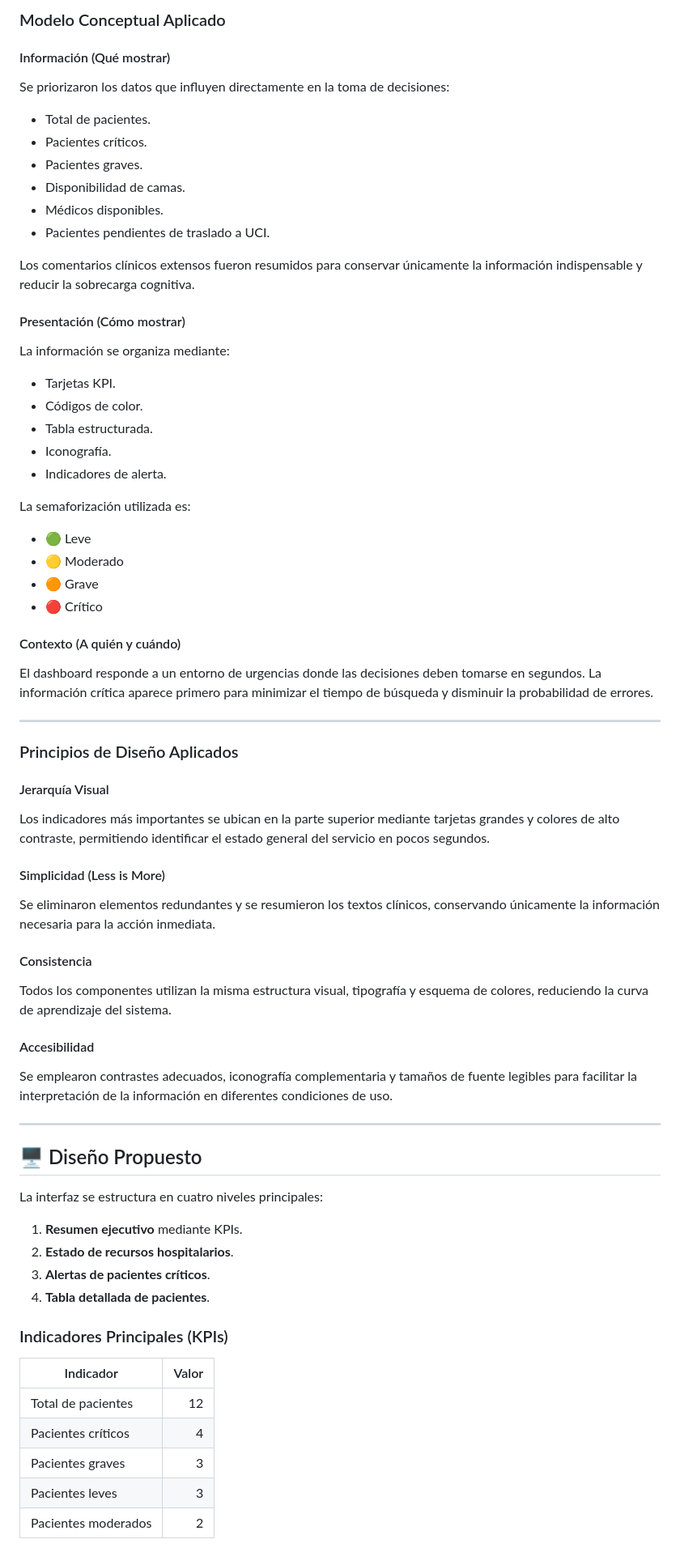
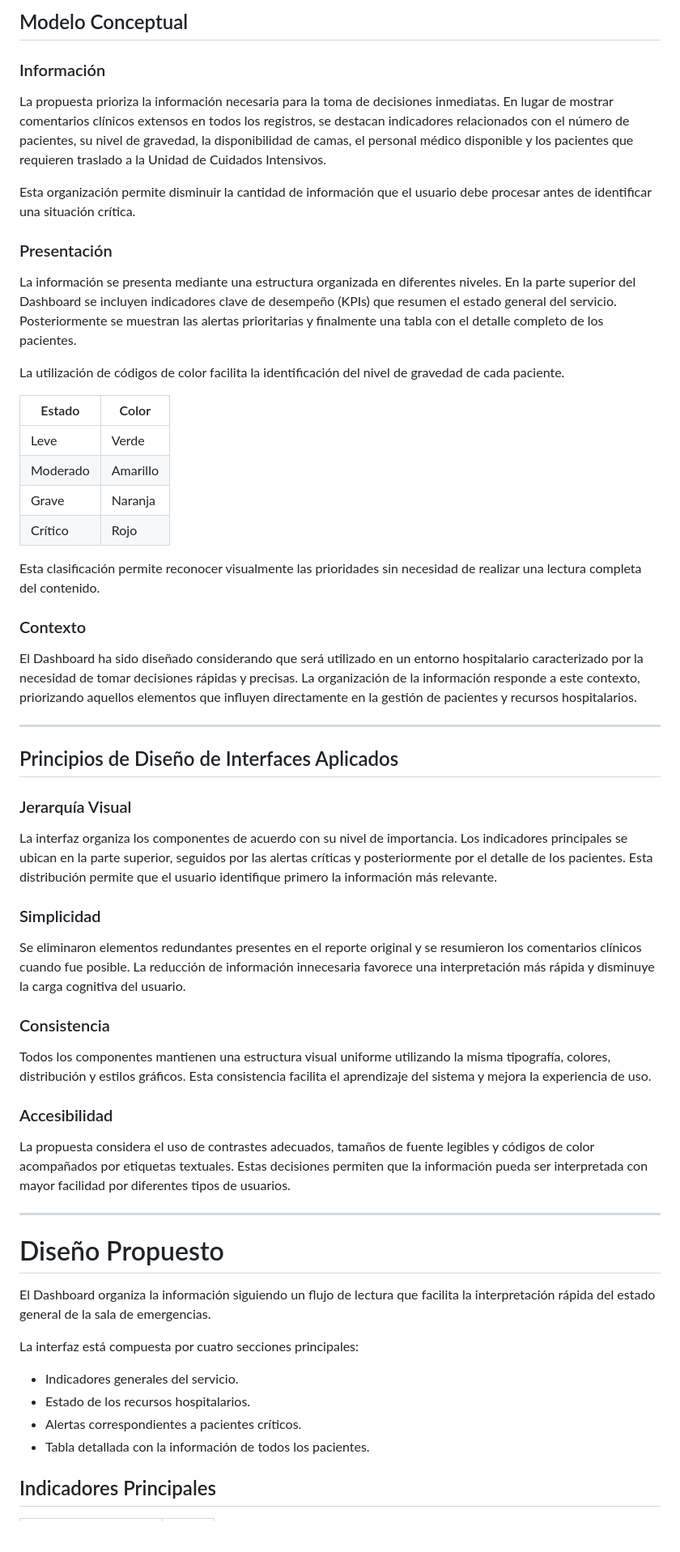
Before and after one commit to drahcirok/Actividad-1, a Markdown page: README.md, the part around one of its changes. Shown at 81% size. Rendered like a GitHub page; blank space fills up the shorter version.

Commit message:
Revise README for project clarity and structure
Updated the README to reflect project details and structure.

```diff
--- a/README.md
+++ b/README.md
@@ -120,78 +113,63 @@ El dashboard debe permitir:
 
-### Modelo Conceptual Aplicado
+## Modelo Conceptual
 
-#### Información (Qué mostrar)
+### Información
 
-Se priorizaron los datos que influyen directamente en la toma de decisiones:
+La propuesta prioriza la información necesaria para la toma de decisiones inmediatas. En lugar de mostrar comentarios clínicos extensos en todos los registros, se destacan indicadores relacionados con el número de pacientes, su nivel de gravedad, la disponibilidad de camas, el personal médico disponible y los pacientes que requieren traslado a la Unidad de Cuidados Intensivos.
 
-- Total de pacientes.
-- Pacientes críticos.
-- Pacientes graves.
-- Disponibilidad de camas.
-- Médicos disponibles.
-- Pacientes pendientes de traslado a UCI.
+Esta organización permite disminuir la cantidad de información que el usuario debe procesar antes de identificar una situación crítica.
 
-Los comentarios clínicos extensos fueron resumidos para conservar únicamente la información indispensable y reducir la sobrecarga cognitiva.
+### Presentación
 
-#### Presentación (Cómo mostrar)
+La información se presenta mediante una estructura organizada en diferentes niveles. En la parte superior del Dashboard se incluyen indicadores clave de desempeño (KPIs) que resumen el estado general del servicio. Posteriormente se muestran las alertas prioritarias y finalmente una tabla con el detalle completo de los pacientes.
 
-La información se organiza mediante:
+La utilización de códigos de color facilita la identificación del nivel de gravedad de cada paciente.
 
-- Tarjetas KPI.
-- Códigos de color.
-- Tabla estructurada.
-- Iconografía.
-- Indicadores de alerta.
+| Estado   | Color    |
+| -------- | -------- |
+| Leve     | Verde    |
+| Moderado | Amarillo |
+| Grave    | Naranja  |
+| Crítico  | Rojo     |
 
-La semaforización utilizada es:
+Esta clasificación permite reconocer visualmente las prioridades sin necesidad de realizar una lectura completa del contenido.
 
-- 🟢 Leve
-- 🟡 Moderado
-- 🟠 Grave
-- 🔴 Crítico
+### Contexto
 
-#### Contexto (A quién y cuándo)
-
-El dashboard responde a un entorno de urgencias donde las decisiones deben tomarse en segundos. La información crítica aparece primero para minimizar el tiempo de búsqueda y disminuir la probabilidad de errores.
+El Dashboard ha sido diseñado considerando que será utilizado en un entorno hospitalario caracterizado por la necesidad de tomar decisiones rápidas y precisas. La organización de la información responde a este contexto, priorizando aquellos elementos que influyen directamente en la gestión de pacientes y recursos hospitalarios.
 
 ---
 
-### Principios de Diseño Aplicados
+## Principios de Diseño de Interfaces Aplicados
 
-#### Jerarquía Visual
+### Jerarquía Visual
 
-Los indicadores más importantes se ubican en la parte superior mediante tarjetas grandes y colores de alto contraste, permitiendo identificar el estado general del servicio en pocos segundos.
+La interfaz organiza los componentes de acuerdo con su nivel de importancia. Los indicadores principales se ubican en la parte superior, seguidos por las alertas críticas y posteriormente por el detalle de los pacientes. Esta distribución permite que el usuario identifique primero la información más relevante.
 
-#### Simplicidad (Less is More)
+### Simplicidad
 
-Se eliminaron elementos redundantes y se resumieron los textos clínicos, conservando únicamente la información necesaria para la acción inmediata.
+Se eliminaron elementos redundantes presentes en el reporte original y se resumieron los comentarios clínicos cuando fue posible. La reducción de información innecesaria favorece una interpretación más rápida y disminuye la carga cognitiva del usuario.
 
-#### Consistencia
+### Consistencia
 
-Todos los componentes utilizan la misma estructura visual, tipografía y esquema de colores, reduciendo la curva de aprendizaje del sistema.
+Todos los componentes mantienen una estructura visual uniforme utilizando la misma tipografía, colores, distribución y estilos gráficos. Esta consistencia facilita el aprendizaje del sistema y mejora la experiencia de uso.
 
-#### Accesibilidad
+### Accesibilidad
 
-Se emplearon contrastes adecuados, iconografía complementaria y tamaños de fuente legibles para facilitar la interpretación de la información en diferentes condiciones de uso.
+La propuesta considera el uso de contrastes adecuados, tamaños de fuente legibles y códigos de color acompañados por etiquetas textuales. Estas decisiones permiten que la información pueda ser interpretada con mayor facilidad por diferentes tipos de usuarios.
 
 ---
 
-## 🖥️ Diseño Propuesto
+# Diseño Propuesto
 
-La interfaz se estructura en cuatro niveles principales:
+El Dashboard organiza la información siguiendo un flujo de lectura que facilita la interpretación rápida del estado general de la sala de emergencias.
 
-1. **Resumen ejecutivo** mediante KPIs.
-2. **Estado de recursos hospitalarios**.
-3. **Alertas de pacientes críticos**.
-4. **Tabla detallada de pacientes**.
+La interfaz está compuesta por cuatro secciones principales:
 
-### Indicadores Principales (KPIs)
+* Indicadores generales del servicio.
+* Estado de los recursos hospitalarios.
+* Alertas correspondientes a pacientes críticos.
+* Tabla detallada con la información de todos los pacientes.
 
-| Indicador | Valor |
-|---|---:|
-| Total de pacientes | 12 |
-| Pacientes críticos | 4 |
-| Pacientes graves | 3 |
-| Pacientes leves | 3 |
-| Pacientes moderados | 2 |
+## Indicadores Principales
 
```
Also changed, not shown: other parts of README.md (+126 -139 lines).
